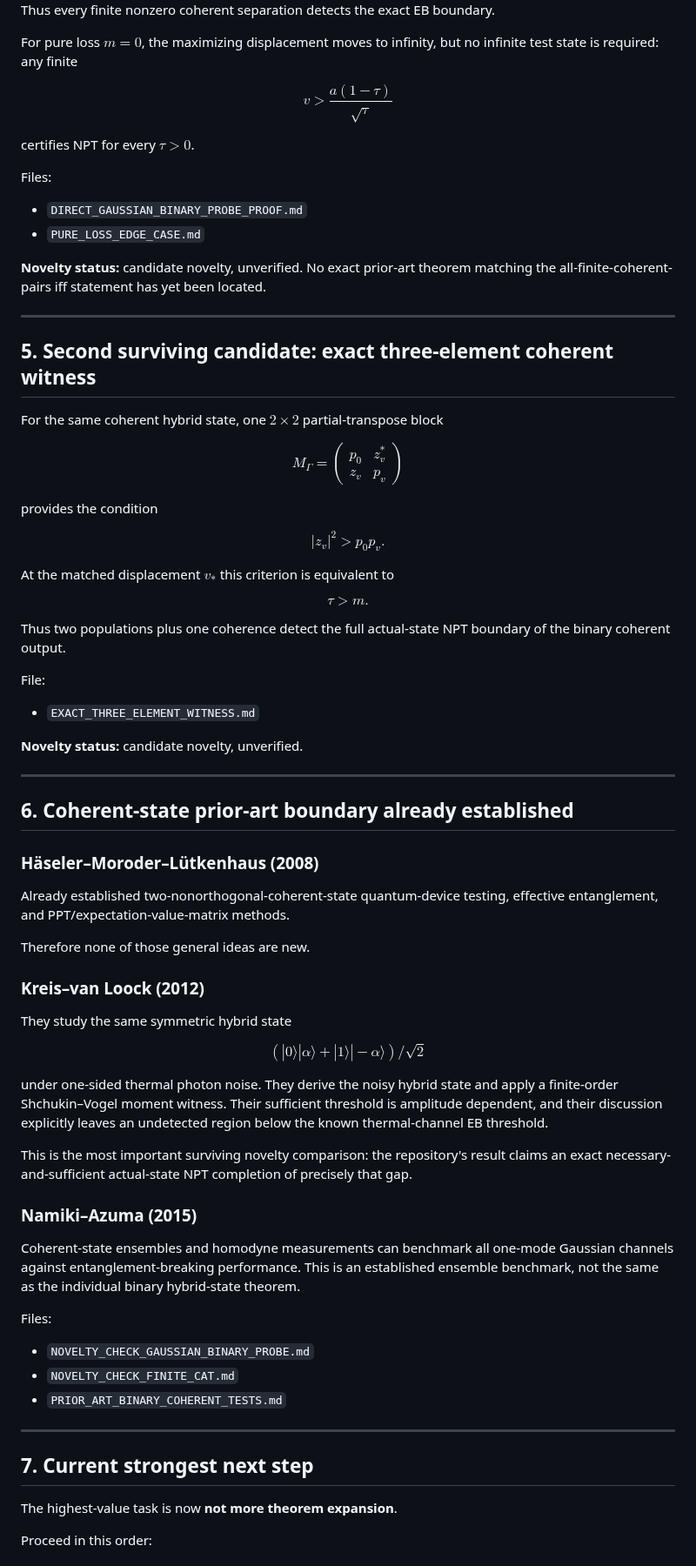
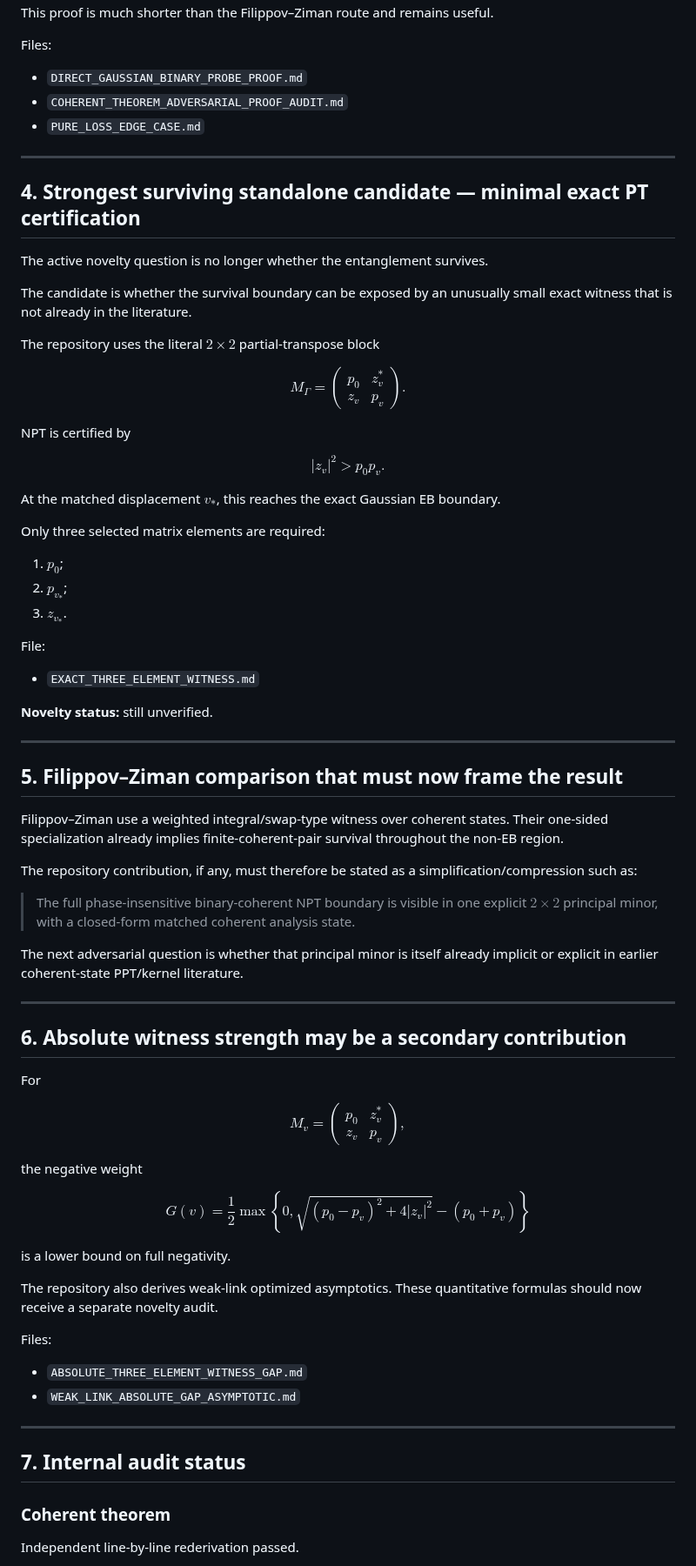
Before and after one commit to Kajin-0/gedanken, a Markdown page: experiments/01-causal-quantum-branch-information/CURRENT_STATE_RANK2_UPDATE.md, the part around one of its changes. Shown at 87% size. Rendered like a GitHub page.

Commit message:
Update current state after Filippov-Ziman coherent collision

```diff
--- a/experiments/01-causal-quantum-branch-information/CURRENT_STATE_RANK2_UPDATE.md
+++ b/experiments/01-causal-quantum-branch-information/CURRENT_STATE_RANK2_UPDATE.md
@@ -214,94 +114,102 @@ R(v_*)
 }
 $$
 
-Thus every finite nonzero coherent separation detects the exact EB boundary.
-
-For pure loss $m=0$, the maximizing displacement moves to infinity, but no infinite test state is required: any finite
-
-$$
-v>\frac{a(1-\tau)}{\sqrt\tau}
-$$
-
-certifies NPT for every $\tau>0$.
+This proof is much shorter than the Filippov–Ziman route and remains useful.
 
 Files:
 
 - `DIRECT_GAUSSIAN_BINARY_PROBE_PROOF.md`
+- `COHERENT_THEOREM_ADVERSARIAL_PROOF_AUDIT.md`
 - `PURE_LOSS_EDGE_CASE.md`
-
-**Novelty status:** candidate novelty, unverified. No exact prior-art theorem matching the all-finite-coherent-pairs iff statement has yet been located.
 
 ---
 
-## 5. Second surviving candidate: exact three-element coherent witness
+## 4. Strongest surviving standalone candidate — minimal exact PT certification
 
-For the same coherent hybrid state, one $2\times2$ partial-transpose block
+The active novelty question is no longer whether the entanglement survives.
+
+The candidate is whether the survival boundary can be exposed by an unusually small exact witness that is not already in the literature.
+
+The repository uses the literal $2\times2$ partial-transpose block
 
 $$
-M_\Gamma=
-\begin{pmatrix}
+\boxed{
+M_\Gamma
+=\begin{pmatrix}
 p_0&z_v^*\\
 z_v&p_v
-\end{pmatrix}
+\end{pmatrix}.
+}
 $$
 
-provides the condition
+NPT is certified by
 
 $$
 \boxed{|z_v|^2>p_0p_v.}
 $$
 
-At the matched displacement $v_*$ this criterion is equivalent to
+At the matched displacement $v_*$, this reaches the exact Gaussian EB boundary.
 
-$$
-\boxed{\tau>m.}
-$$
+Only three selected matrix elements are required:
 
-Thus two populations plus one coherence detect the full actual-state NPT boundary of the binary coherent output.
+1. $p_0$;
+2. $p_{v_*}$;
+3. $z_{v_*}$.
 
 File:
 
 - `EXACT_THREE_ELEMENT_WITNESS.md`
 
-**Novelty status:** candidate novelty, unverified.
+**Novelty status:** still unverified.
 
 ---
 
-## 6. Coherent-state prior-art boundary already established
+## 5. Filippov–Ziman comparison that must now frame the result
 
-### Häseler–Moroder–Lütkenhaus (2008)
+Filippov–Ziman use a weighted integral/swap-type witness over coherent states. Their one-sided specialization already implies finite-coherent-pair survival throughout the non-EB region.
 
-Already established two-nonorthogonal-coherent-state quantum-device testing, effective entanglement, and PPT/expectation-value-matrix methods.
+The repository contribution, if any, must therefore be stated as a simplification/compression such as:
 
-Therefore none of those general ideas are new.
+> The full phase-insensitive binary-coherent NPT boundary is visible in one explicit $2\times2$ principal minor, with a closed-form matched coherent analysis state.
 
-### Kreis–van Loock (2012)
+The next adversarial question is whether that principal minor is itself already implicit or explicit in earlier coherent-state PPT/kernel literature.
 
-They study the same symmetric hybrid state
+---
+
+## 6. Absolute witness strength may be a secondary contribution
+
+For
 
 $$
-(|0\rangle|\alpha\rangle+|1\rangle|-\alpha\rangle)/\sqrt2
+M_v=\begin{pmatrix}p_0&z_v^*\\z_v&p_v\end{pmatrix},
 $$
 
-under one-sided thermal photon noise. They derive the noisy hybrid state and apply a finite-order Shchukin–Vogel moment witness. Their sufficient threshold is amplitude dependent, and their discussion explicitly leaves an undetected region below the known thermal-channel EB threshold.
+the negative weight
 
-This is the most important surviving novelty comparison: the repository's result claims an exact necessary-and-sufficient actual-state NPT completion of precisely that gap.
+$$
+\boxed{
+G(v)=\frac12
+\max\left\{0,
+\sqrt{(p_0-p_v)^2+4|z_v|^2}
+-(p_0+p_v)
+\right\}
+}
+$$
 
-### Namiki–Azuma (2015)
+is a lower bound on full negativity.
 
-Coherent-state ensembles and homodyne measurements can benchmark all one-mode Gaussian channels against entanglement-breaking performance. This is an established ensemble benchmark, not the same as the individual binary hybrid-state theorem.
+The repository also derives weak-link optimized asymptotics. These quantitative formulas should now receive a separate novelty audit.
 
 Files:
 
-- `NOVELTY_CHECK_GAUSSIAN_BINARY_PROBE.md`
-- `NOVELTY_CHECK_FINITE_CAT.md`
-- `PRIOR_ART_BINARY_COHERENT_TESTS.md`
+- `ABSOLUTE_THREE_ELEMENT_WITNESS_GAP.md`
+- `WEAK_LINK_ABSOLUTE_GAP_ASYMPTOTIC.md`
 
 ---
 
-## 7. Current strongest next step
+## 7. Internal audit status
 
-The highest-value task is now **not more theorem expansion**.
+### Coherent theorem
 
-Proceed in this order:
+Independent line-by-line rederivation passed.
 
```
Also changed, not shown: other parts of experiments/01-causal-quantum-branch-information/CURRENT_STATE_RANK2_UPDATE.md (+105 -165 lines).
